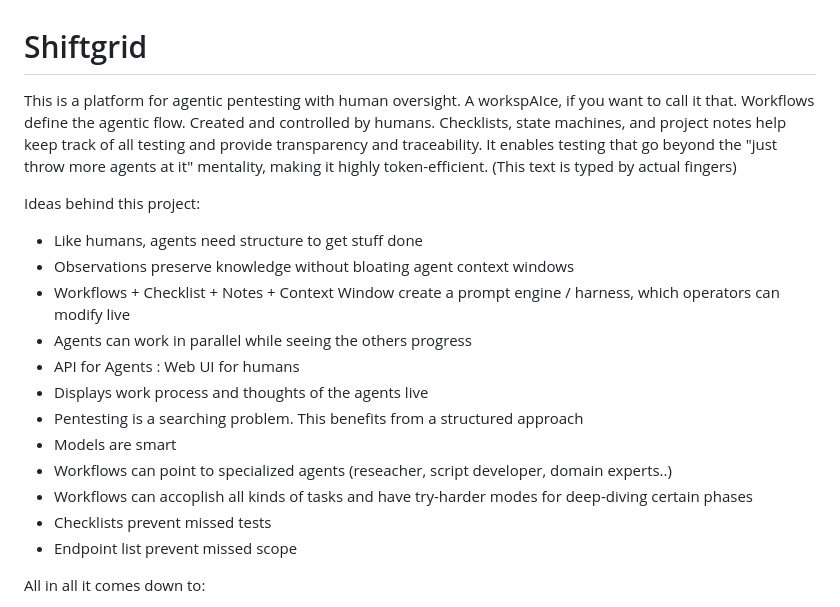
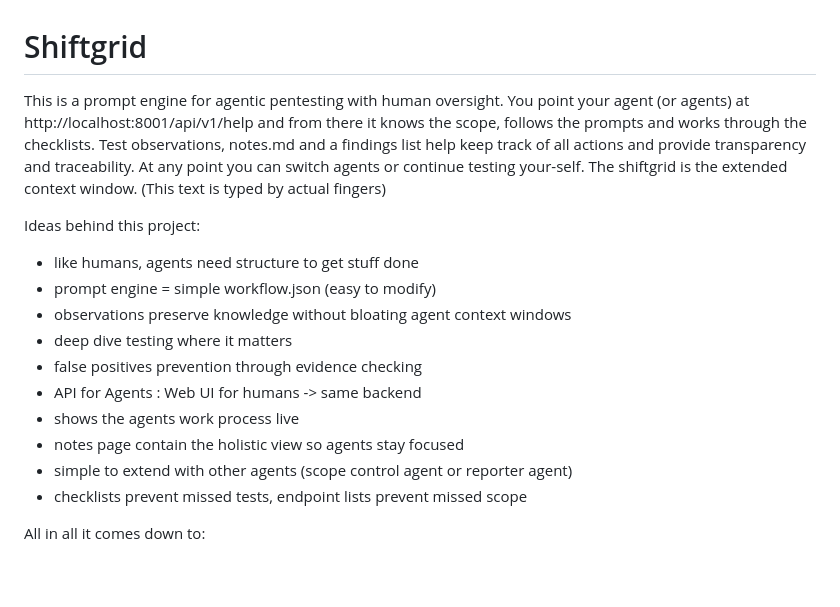
Before and after one commit to BuFuuu/shiftgrid, a Markdown page: readme.md, the part around the change. GitHub-like rendering; blank space fills up the shorter version.

```diff
--- a/readme.md
+++ b/readme.md
@@ -1,20 +1,19 @@
 # Shiftgrid
 
-This is a platform for agentic pentesting with human oversight. A workspAIce, if you want to call it that. Workflows define the agentic flow. Created and controlled by humans. Checklists, state machines, and project notes help keep track of all testing and provide transparency and traceability. It enables testing that go beyond the "just throw more agents at it" mentality, making it highly token-efficient. (This text is typed by actual fingers)
+This is a prompt engine for agentic pentesting with human oversight. You point your agent (or agents) at http://localhost:8001/api/v1/help and from there it knows the scope, follows the prompts and works through the checklists.
+Test observations, notes.md and a findings list help keep track of all actions and provide transparency and traceability. At any point you can switch agents or continue testing your-self. The shiftgrid is the extended context window. (This text is typed by actual fingers)
 
 Ideas behind this project:
-- Like humans, agents need structure to get stuff done
-- Observations preserve knowledge without bloating agent context windows
-- Workflows + Checklist + Notes + Context Window create a prompt engine / harness, which operators can modify live
-- Agents can work in parallel while seeing the others progress
-- API for Agents : Web UI for humans
-- Displays work process and thoughts of the agents live
-- Pentesting is a searching problem. This benefits from a structured approach
-- Models are smart
-- Workflows can point to specialized agents (reseacher, script developer, domain experts..)
-- Workflows can accoplish all kinds of tasks and have try-harder modes for deep-diving certain phases
-- Checklists prevent missed tests
-- Endpoint list prevent missed scope
+- like humans, agents need structure to get stuff done
+- prompt engine = simple workflow.json (easy to modify)
+- observations preserve knowledge without bloating agent context windows
+- deep dive testing where it matters
+- false positives prevention through evidence checking
+- API for Agents : Web UI for humans -> same backend
+- shows the agents work process live
+- notes page contain the holistic view so agents stay focused
+- simple to extend with other agents (scope control agent or reporter agent)
+- checklists prevent missed tests, endpoint lists prevent missed scope
 
 All in all it comes down to:
 - LLM token stream (thinking) -> ChatGPT (talking) -> Claude Code agent (acting) -> Workflows (working)
```
